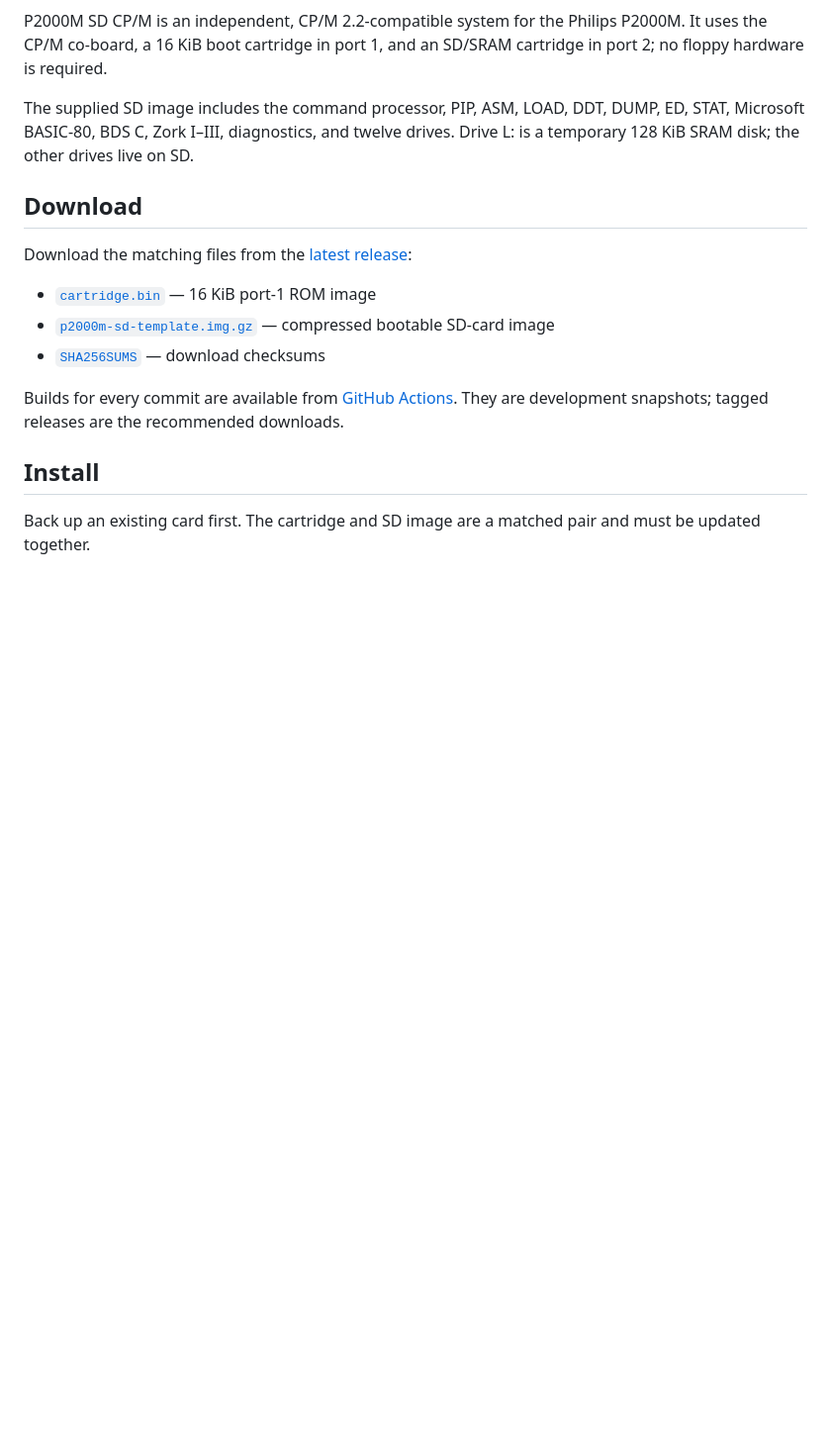
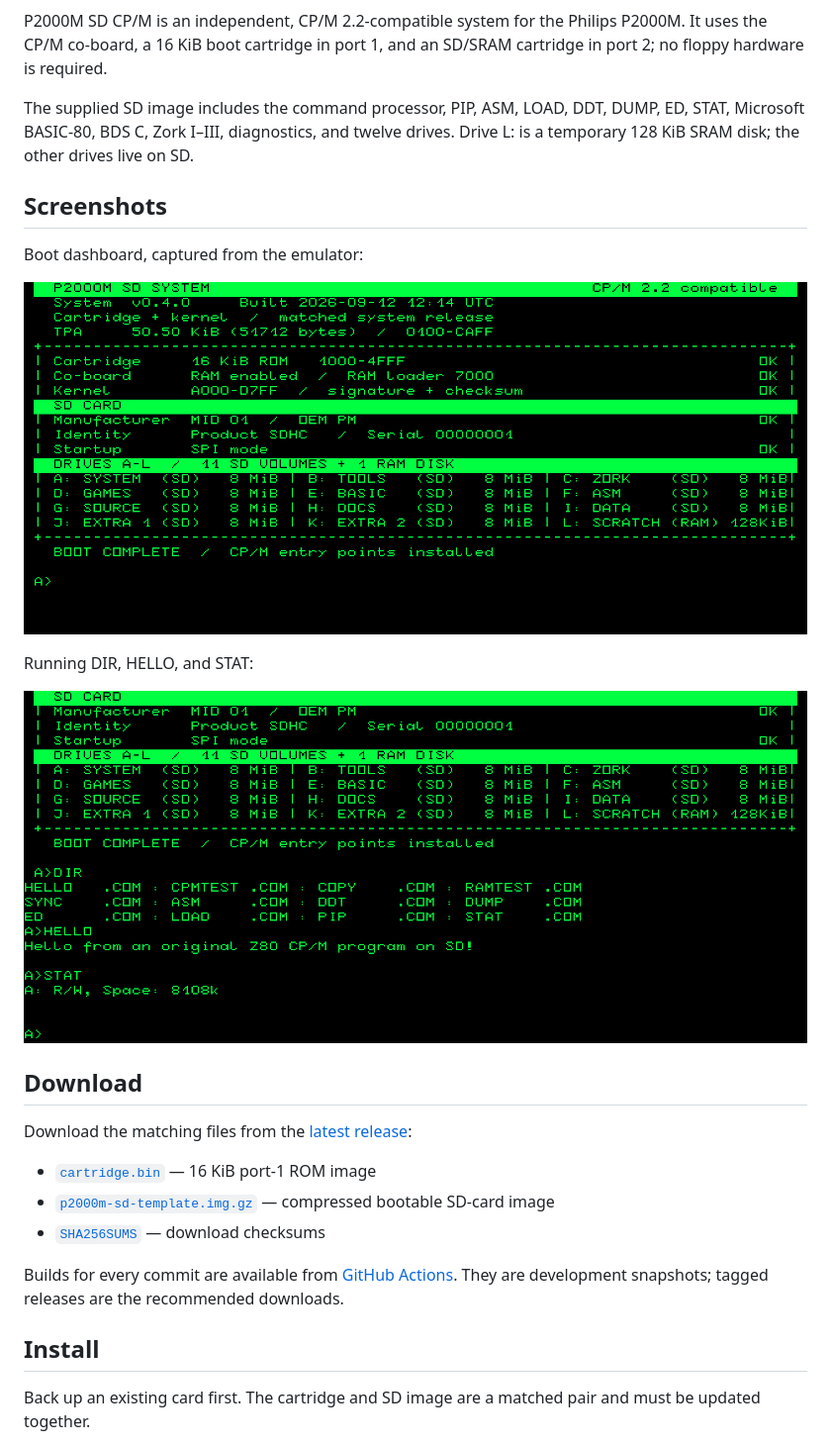
Before and after one commit to ifilot/p2000m-cpm, a Markdown page: README.md, the part around the change. Shown: that part at 99% size. Drawn GitHub-style; pictures changed too: docs/screenshots/boot.png (added), docs/screenshots/session.png (added); blank space fills up the shorter version.

Commit message:
Adding screenshot

```diff
--- a/README.md
+++ b/README.md
@@ -11,6 +11,16 @@ SD/SRAM cartridge in port 2; no floppy hardware is required.
 The supplied SD image includes the command processor, PIP, ASM, LOAD, DDT,
 DUMP, ED, STAT, Microsoft BASIC-80, BDS C, Zork I–III, diagnostics, and twelve
 drives. Drive L: is a temporary 128 KiB SRAM disk; the other drives live on SD.
+
+## Screenshots
+
+Boot dashboard, captured from the emulator:
+
+![CP/M boot dashboard with system status and twelve drives](docs/screenshots/boot.png)
+
+Running DIR, HELLO, and STAT:
+
+![CP/M command session listing files, printing a greeting, and reporting free disk space](docs/screenshots/session.png)
 
 ## Download
 
```
Also changed, not shown: assets/charrom/README.md (added, +9 -0 lines), docs/boot-screen-preview.md (+3 -2 lines), docs/continuous-integration.md (+2 -2 lines), docs/screenshots/README.md (added, +17 -0 lines), 6 other files.
